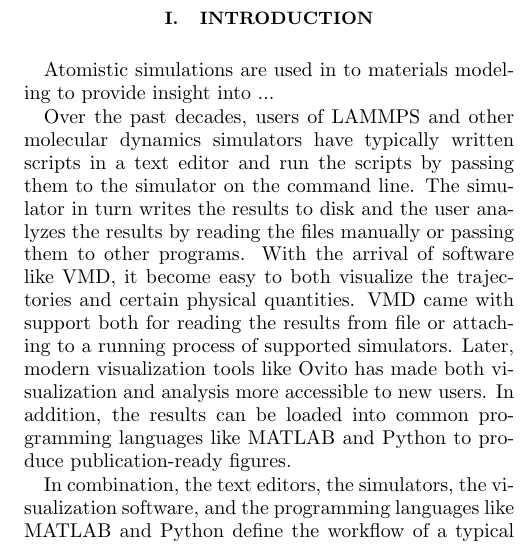
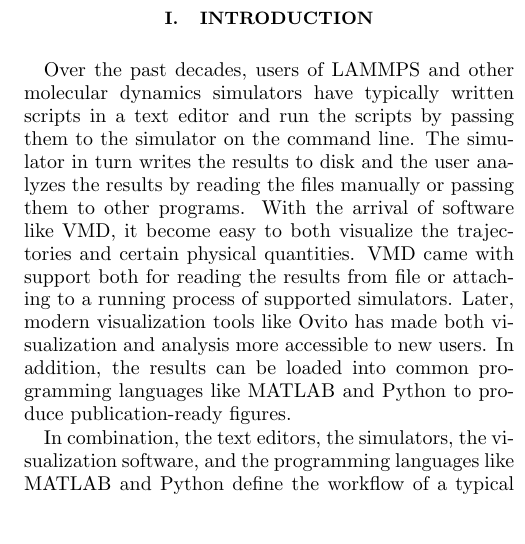
Before and after one commit to andeplane/atomify-paper, a LaTeX paper (ms.tex): part of one column of page 1 of 6, cut so that both start at the same text, the shorter picture padded with empty space. Compiled offline with pdfLaTeX.

Commit message:
Remove unnecessary sentence at beginning of introduction

```diff
--- a/ms.tex
+++ b/ms.tex
@@ -71,8 +71,6 @@
 \maketitle
 
 \section{Introduction}
-
-Atomistic simulations are used in to materials modeling to provide insight into ...
 
 Over the past decades, users of LAMMPS and other molecular dynamics simulators have
 typically written scripts in a text editor and run the scripts by passing them to the simulator
```
